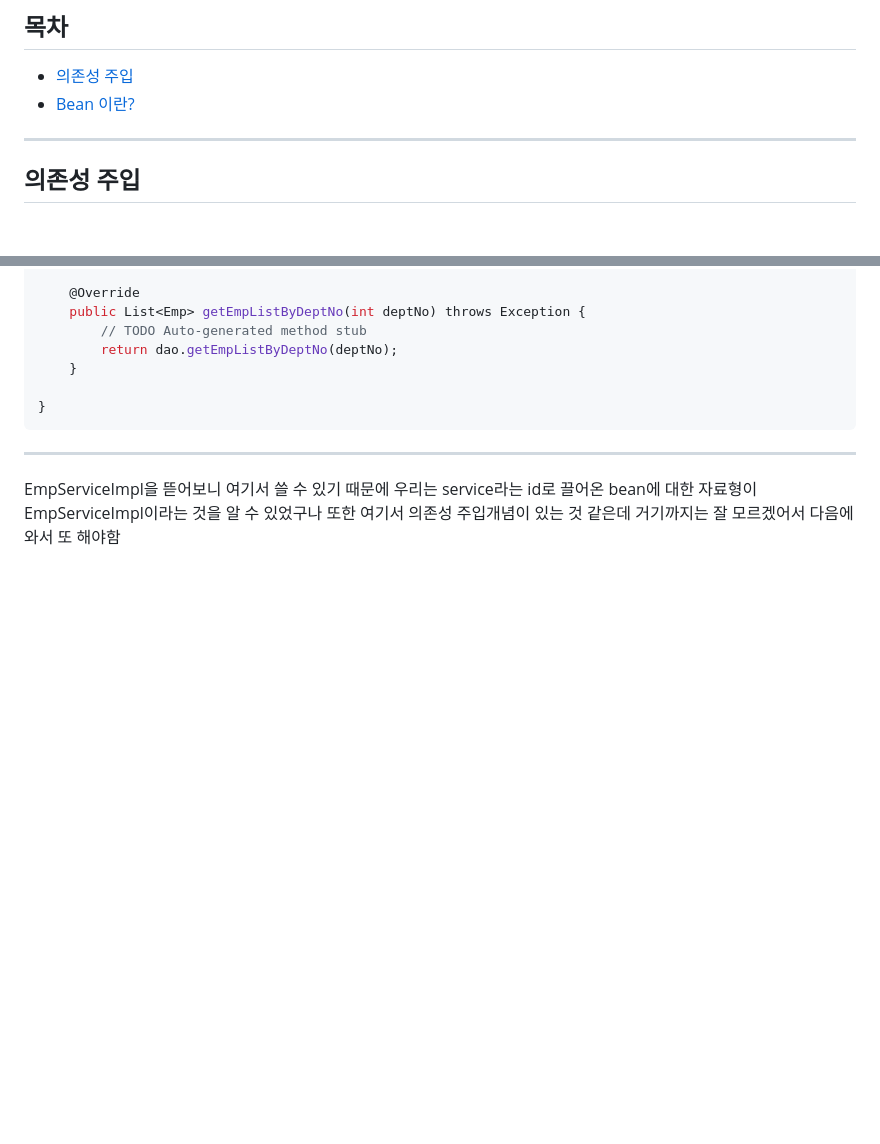
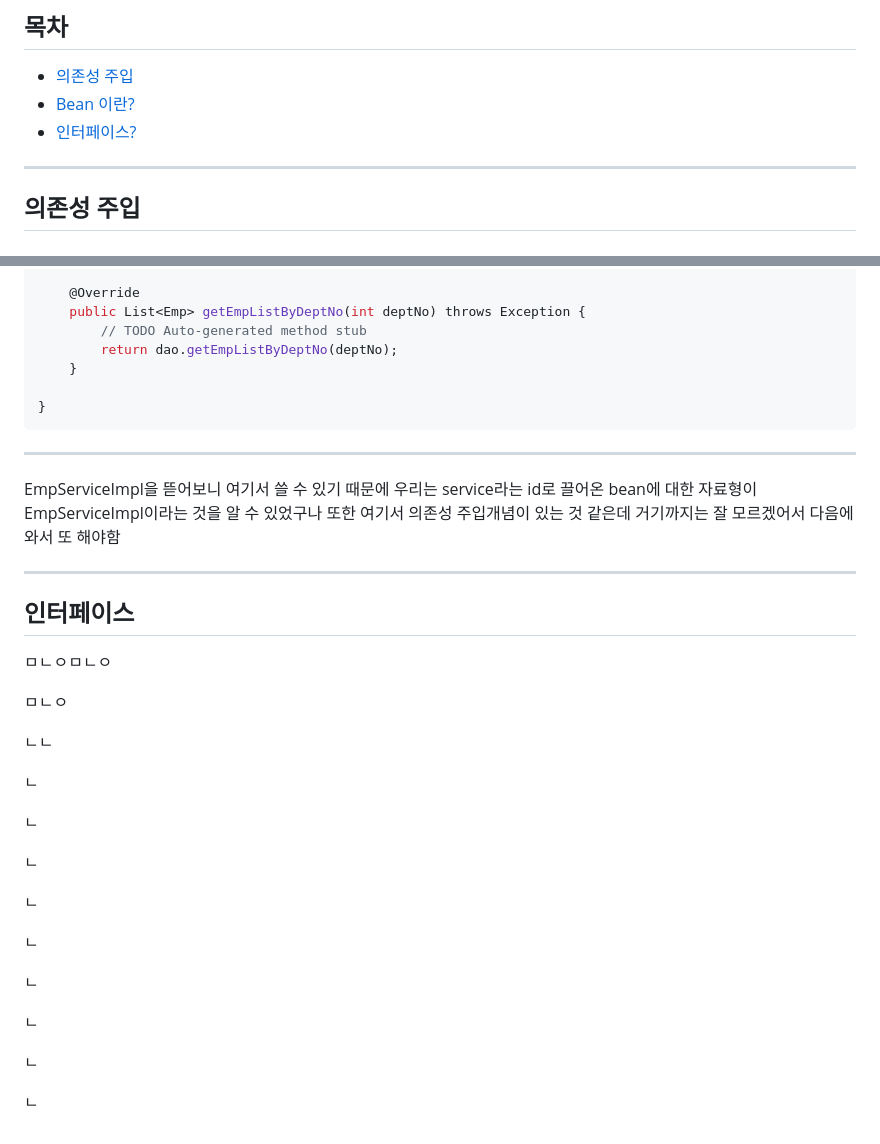
Before and after one commit to Joodori/Spring-training, a Markdown page: README.md, 2 parts joined by grey strips. GitHub-like rendering; blank space fills up the shorter version.

```diff
--- a/README.md
+++ b/README.md
@@ -1,6 +1,8 @@
 ## 목차
 *   [의존성 주입](#의존성-주입)
 *   [Bean 이란?](#Bean-이란)
+*   [인터페이스?](#인터페이스)
+
 
 ---
 ## 의존성 주입
@@ -177,3 +179,30 @@ public class EmpServiceImpl implements EmpService {
 EmpServiceImpl을 뜯어보니 여기서 쓸 수 있기 때문에
 우리는 service라는 id로 끌어온 bean에 대한 자료형이 EmpServiceImpl이라는 것을 알 수 있었구나
 또한 여기서 의존성 주입개념이 있는 것 같은데 거기까지는 잘 모르겠어서 다음에 와서 또 해야함
+
+---
+## 인터페이스
+
+ㅁㄴㅇㅁㄴㅇ
+
+ㅁㄴㅇ
+
+ㄴㄴ
+
+ㄴ
+
+ㄴ
+
+ㄴ
+
+ㄴ
+
+ㄴ
+
+ㄴ
+
+ㄴ
+
+ㄴ
+
+ㄴ
```
